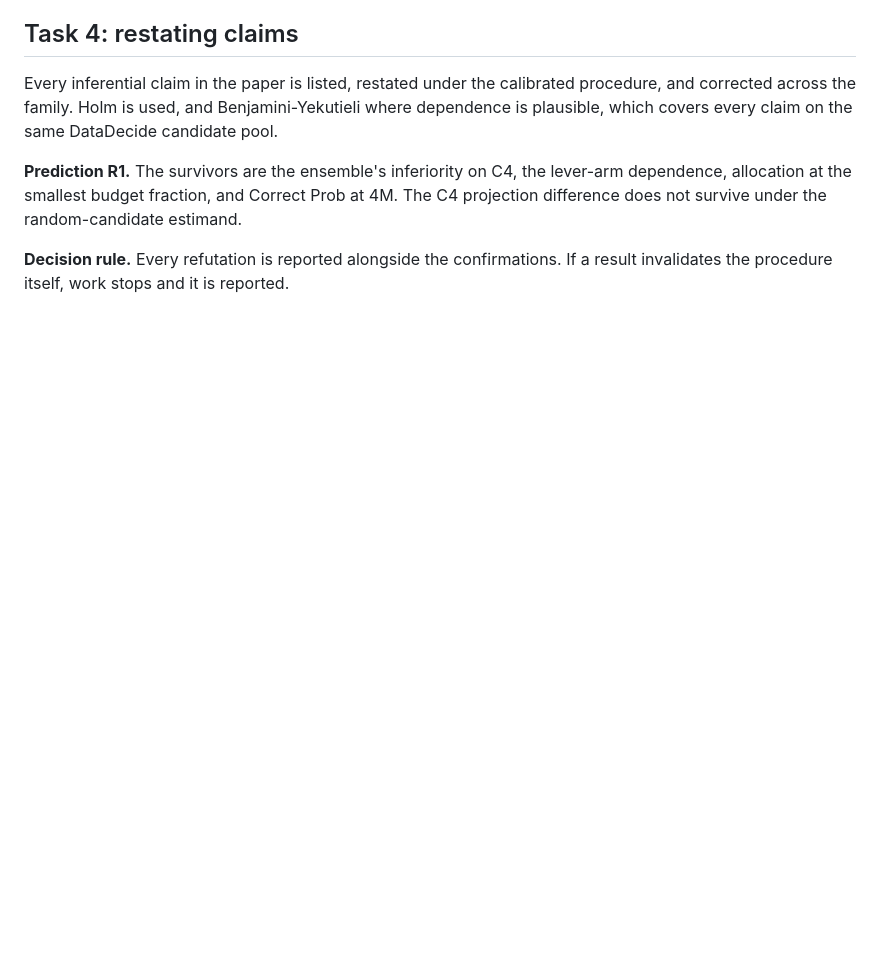
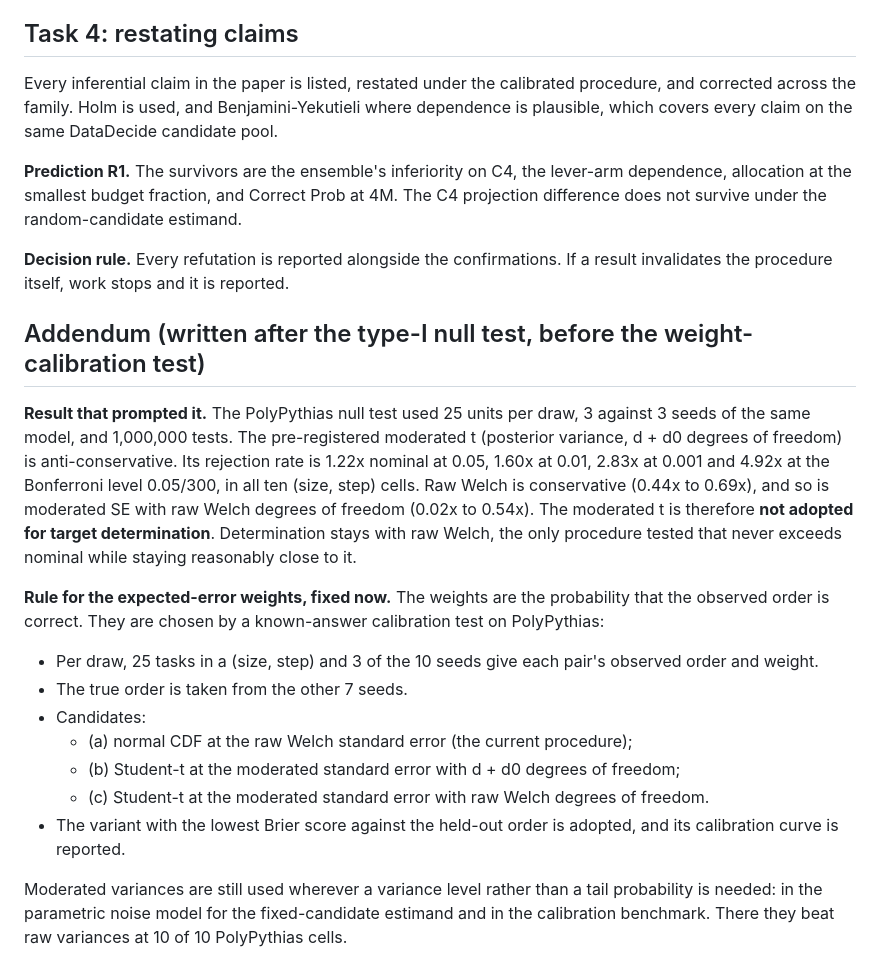
Before and after one commit to saidlaboratory/ASLA, a Markdown page: PREDICTIONS_TASK_CALIBRATED_INFERENCE.md, the part around the change. GitHub-like rendering; blank space fills up the shorter version.

Commit message:
Addendum: moderated t fails the known-answer null; rule for choosing expected-error weights
Co-Authored-By: Claude Opus 5.5 (1M context) <noreply@anthropic.com>

```diff
--- a/PREDICTIONS_TASK_CALIBRATED_INFERENCE.md
+++ b/PREDICTIONS_TASK_CALIBRATED_INFERENCE.md
@@ -117,3 +117,35 @@ random-candidate estimand.
 
 **Decision rule.** Every refutation is reported alongside the confirmations. If a
 result invalidates the procedure itself, work stops and it is reported.
+
+## Addendum (written after the type-I null test, before the weight-calibration test)
+
+**Result that prompted it.** The PolyPythias null test used 25 units per draw,
+3 against 3 seeds of the same model, and 1,000,000 tests. The pre-registered
+moderated t (posterior variance, d + d0 degrees of freedom) is anti-conservative.
+Its rejection rate is 1.22x nominal at 0.05, 1.60x at 0.01, 2.83x at 0.001 and
+4.92x at the Bonferroni level 0.05/300, in all ten (size, step) cells. Raw Welch
+is conservative (0.44x to 0.69x), and so is moderated SE with raw Welch degrees
+of freedom (0.02x to 0.54x). The moderated t is therefore **not adopted for
+target determination**. Determination stays with raw Welch, the only procedure
+tested that never exceeds nominal while staying reasonably close to it.
+
+**Rule for the expected-error weights, fixed now.** The weights are the
+probability that the observed order is correct. They are chosen by a
+known-answer calibration test on PolyPythias:
+
+- Per draw, 25 tasks in a (size, step) and 3 of the 10 seeds give each pair's
+  observed order and weight.
+- The true order is taken from the other 7 seeds.
+- Candidates:
+  - (a) normal CDF at the raw Welch standard error (the current procedure);
+  - (b) Student-t at the moderated standard error with d + d0 degrees of freedom;
+  - (c) Student-t at the moderated standard error with raw Welch degrees of
+    freedom.
+- The variant with the lowest Brier score against the held-out order is adopted,
+  and its calibration curve is reported.
+
+Moderated variances are still used wherever a variance level rather than a tail
+probability is needed: in the parametric noise model for the fixed-candidate
+estimand and in the calibration benchmark. There they beat raw variances at
+10 of 10 PolyPythias cells.
```
